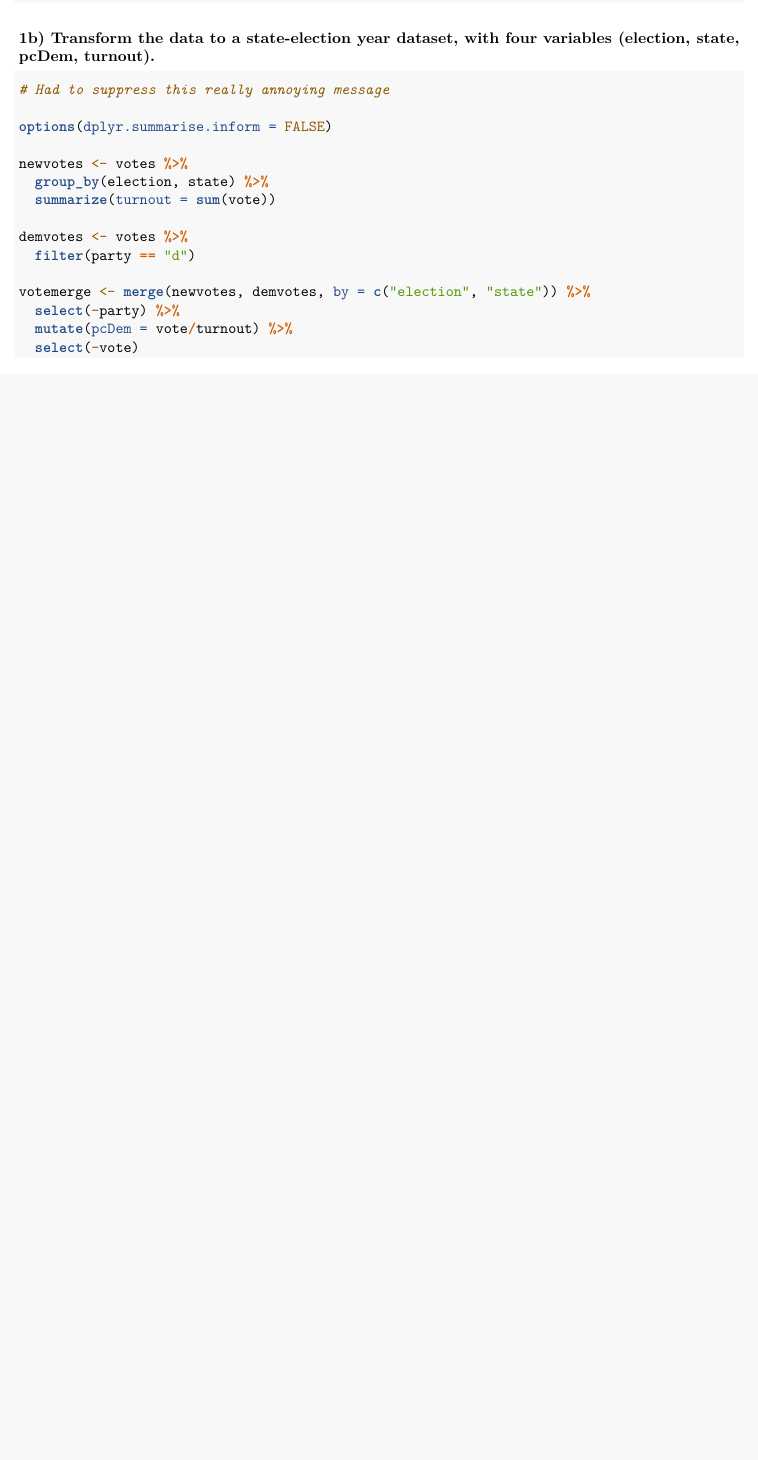
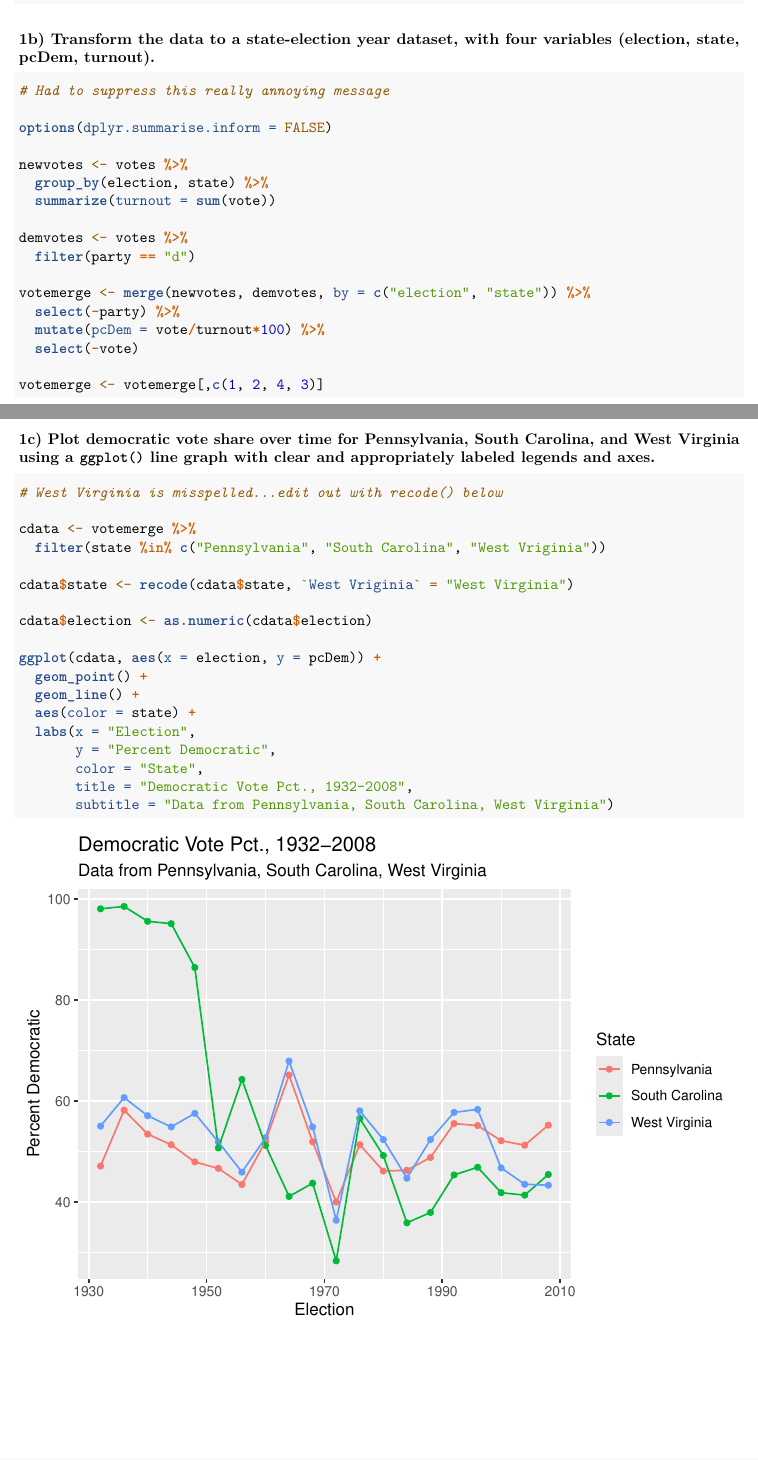
Before and after one commit to dfshapir/ps6, an R Markdown document (shapiro_ps6.Rmd): part of the page before the commit and two parts of pages 1 and 2 of 4 after it, the two joined at a grey line, cut so that both start at the same text, the shorter picture padded with empty space. Rendered offline with R 4.5, knitr and Pandoc, then LaTeX, with nearby package versions; code that draws random numbers runs with fixed seeds of ours.

Commit message:
Commit with completed question 1

````diff
--- a/shapiro_ps6.Rmd
+++ b/shapiro_ps6.Rmd
@@ -49,6 +50,30 @@ demvotes <- votes %>%
 
 votemerge <- merge(newvotes, demvotes, by = c("election", "state")) %>%
   select(-party) %>%
-  mutate(pcDem = vote/turnout) %>%
+  mutate(pcDem = vote/turnout*100) %>%
   select(-vote)
+
+votemerge <- votemerge[,c(1, 2, 4, 3)]
 ```
+
+### 1c) Plot democratic vote share over time for Pennsylvania, South Carolina, and West Virginia using a \texttt{ggplot()} line graph with clear and appropriately labeled legends and axes.
+
+```{r 1c}
+# West Virginia is misspelled...edit out with recode() below
+
+cdata <- votemerge %>%
+  filter(state %in% c("Pennsylvania", "South Carolina", "West Vriginia"))
+
+cdata$state <- recode(cdata$state, `West Vriginia` = "West Virginia")
+
+cdata$election <- as.numeric(cdata$election)
+
+ggplot(cdata, aes(x = election, y = pcDem)) +
+  geom_point() +
+  geom_line() +
+  aes(color = state) +
+  labs(x = "Election",
+       y = "Percent Democratic",
+       color = "State",
+       title = "Democratic Vote Pct., 1932-2008",
+       subtitle = "Data from Pennsylvania, South Carolina, West Virginia")
````
Also changed, not shown: shapiro_ps6.pdf, shapiro_ps6.Rmd (36 more changed lines).
